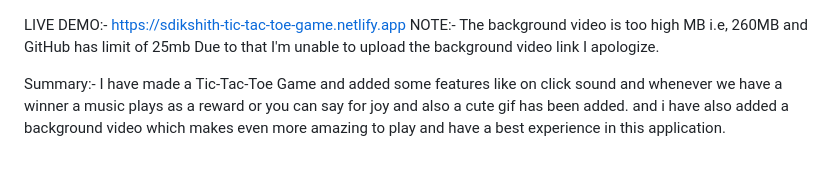
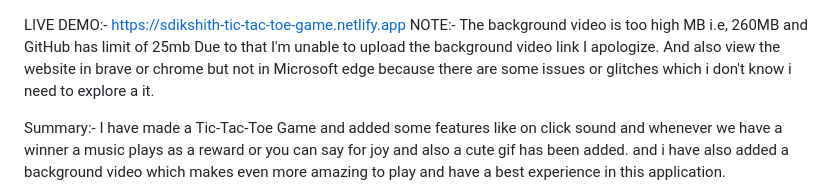
Before and after one commit to SDikshith78/SDIKSHITH-StackUp-Bounty-JS, a Markdown page: README.md, the part around the change. GitHub-like rendering; blank space fills up the shorter version.

```diff
--- a/README.md
+++ b/README.md
@@ -1,5 +1,6 @@
 LIVE DEMO:- https://sdikshith-tic-tac-toe-game.netlify.app
-NOTE:- The background video is too high MB i.e, 260MB and GitHub has limit of 25mb Due to that I'm unable to upload the background video link I apologize.
+NOTE:- The background video is too high MB i.e, 260MB and GitHub has limit of 25mb Due to that I'm unable to upload the background video link I apologize. And also view the website in brave or chrome but not in
+       Microsoft edge because there are some issues or glitches which i don't know i need to explore a it.
 
 Summary:- I have made a Tic-Tac-Toe Game and added some features like on click sound and whenever we have a winner a music plays as a reward or you can say for joy and also a cute gif has been added. and i have also added a background video which makes even more amazing to play and have a best experience in this application.
 
```
